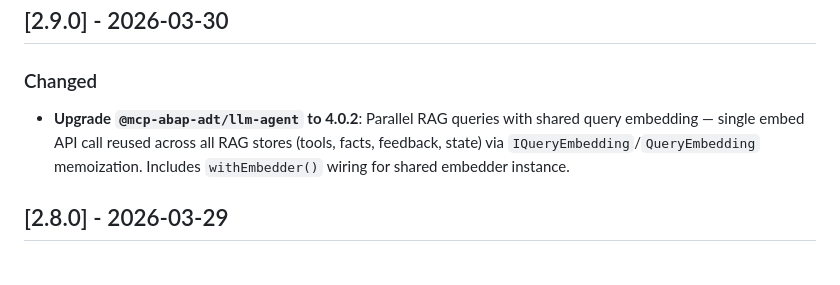
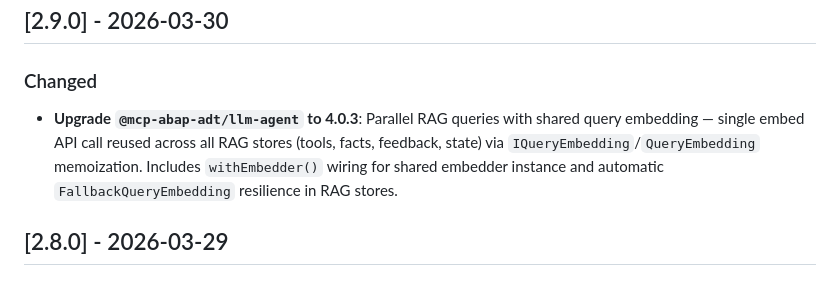
Before and after one commit to fr0ster/cloud-llm-hub, a Markdown page: CHANGELOG.md, the part around the change. Drawn GitHub-style.

Commit message:
docs: update changelog for llm-agent 4.0.3
Co-Authored-By: Claude Opus 4.6 <noreply@anthropic.com>

```diff
--- a/CHANGELOG.md
+++ b/CHANGELOG.md
@@ -8,7 +8,7 @@ All notable changes to this project will be documented in this file. The format
 
 ### Changed
 
-- **Upgrade `@mcp-abap-adt/llm-agent` to 4.0.2**: Parallel RAG queries with shared query embedding — single embed API call reused across all RAG stores (tools, facts, feedback, state) via `IQueryEmbedding`/`QueryEmbedding` memoization. Includes `withEmbedder()` wiring for shared embedder instance.
+- **Upgrade `@mcp-abap-adt/llm-agent` to 4.0.3**: Parallel RAG queries with shared query embedding — single embed API call reused across all RAG stores (tools, facts, feedback, state) via `IQueryEmbedding`/`QueryEmbedding` memoization. Includes `withEmbedder()` wiring for shared embedder instance and automatic `FallbackQueryEmbedding` resilience in RAG stores.
 
 ## [2.8.0] - 2026-03-29
 
```
